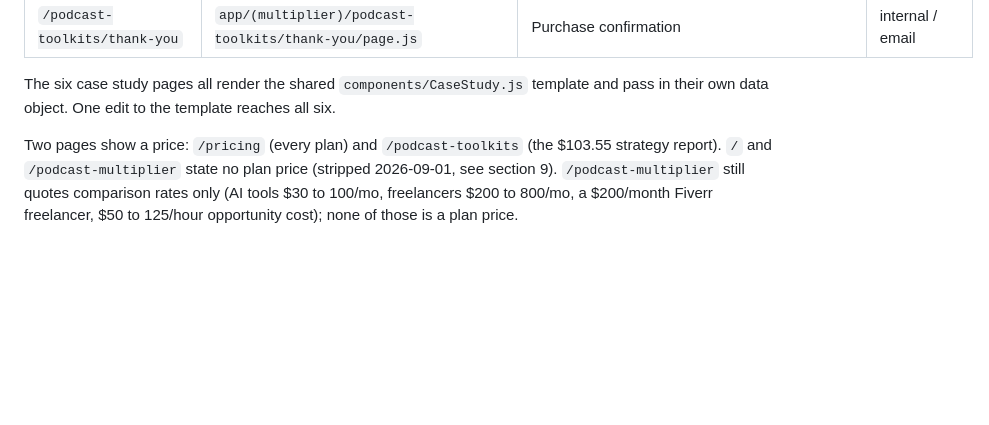
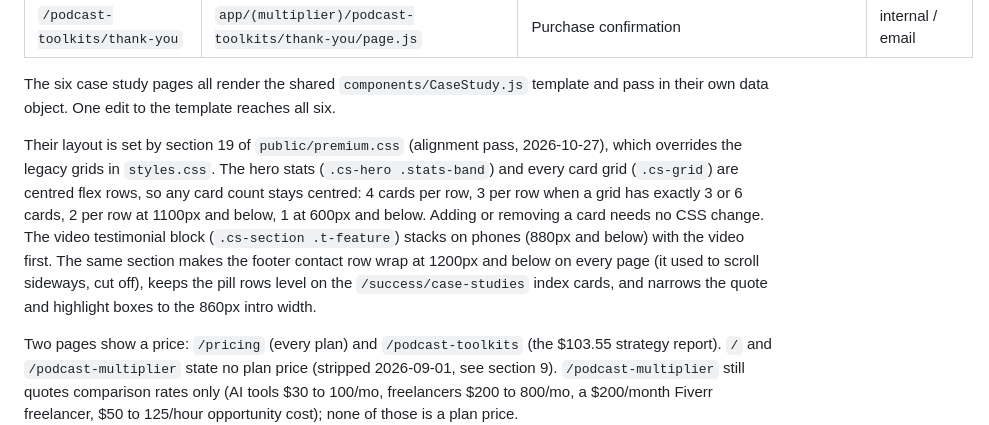
Before and after one commit to sklotchouang/slk-media-agency, a Markdown page: OVERVIEW.md, the part around the change. Drawn GitHub-style; blank space fills up the shorter version.

Commit message:
Site update (2026-10-27 11:43)

```diff
--- a/OVERVIEW.md
+++ b/OVERVIEW.md
@@ -218,6 +218,8 @@ Design tokens, the palette, the type scale, spacing, and the motion system are d
 | `/podcast-toolkits/thank-you` | `app/(multiplier)/podcast-toolkits/thank-you/page.js` | Purchase confirmation | internal / email |
 
 The six case study pages all render the shared `components/CaseStudy.js` template and pass in their own data object. One edit to the template reaches all six.
+
+Their layout is set by section 19 of `public/premium.css` (alignment pass, 2026-10-27), which overrides the legacy grids in `styles.css`. The hero stats (`.cs-hero .stats-band`) and every card grid (`.cs-grid`) are centred flex rows, so any card count stays centred: 4 cards per row, 3 per row when a grid has exactly 3 or 6 cards, 2 per row at 1100px and below, 1 at 600px and below. Adding or removing a card needs no CSS change. The video testimonial block (`.cs-section .t-feature`) stacks on phones (880px and below) with the video first. The same section makes the footer contact row wrap at 1200px and below on every page (it used to scroll sideways, cut off), keeps the pill rows level on the `/success/case-studies` index cards, and narrows the quote and highlight boxes to the 860px intro width.
 
 Two pages show a price: `/pricing` (every plan) and `/podcast-toolkits` (the $103.55 strategy report). `/` and `/podcast-multiplier` state no plan price (stripped 2026-09-01, see section 9). `/podcast-multiplier` still quotes comparison rates only (AI tools $30 to 100/mo, freelancers $200 to 800/mo, a $200/month Fiverr freelancer, $50 to 125/hour opportunity cost); none of those is a plan price.
 
```
